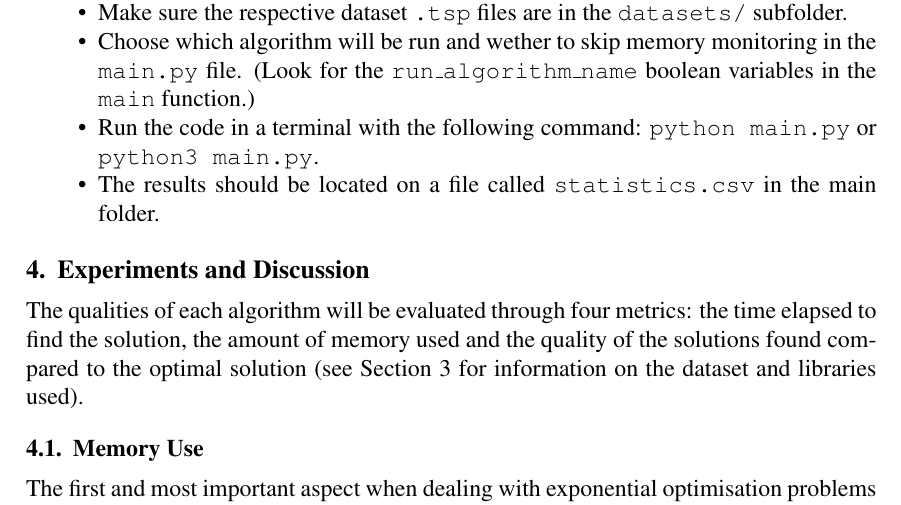
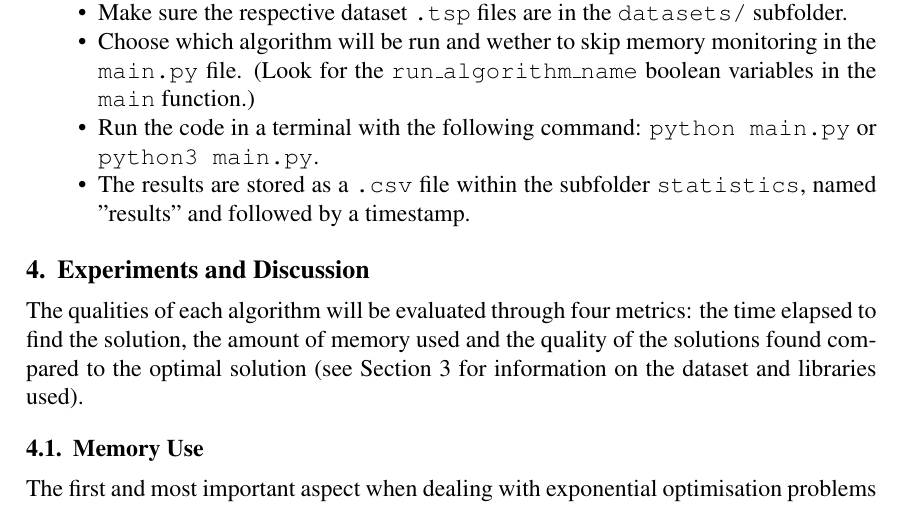
Before and after one commit to juanmbraga/travelling-salesperson-intractability, a LaTeX paper (documentation/main.tex): part of page 4 of 8, cut so that both start at the same text. Compiled offline with pdfLaTeX.

Commit message:
documentation update for output file new location

```diff
--- a/documentation/main.tex
+++ b/documentation/main.tex
@@ -176,7 +176,7 @@ and allocated memory, as they provided the most convenient interface. As mention
   \item Make sure the respective dataset \texttt{.tsp} files are in the \texttt{datasets/} subfolder.
   \item Choose which algorithm will be run and wether to skip memory monitoring in the \texttt{main.py} file. (Look for the \texttt{run\_algorithm\_name} boolean variables in the \texttt{main} function.)
   \item Run the code in a terminal with the following command: \texttt{python main.py} or \texttt{python3 main.py}.
-  \item The results should be located on a file called \texttt{statistics.csv} in the main folder.
+  \item The results are stored as a \texttt{.csv} file within the subfolder \texttt{statistics}, named "results" and followed by a timestamp.
 \end{itemize}
 
 \section{Experiments and Discussion} \label{sec:experiments}
```
Also changed, not shown: documentation.pdf.
